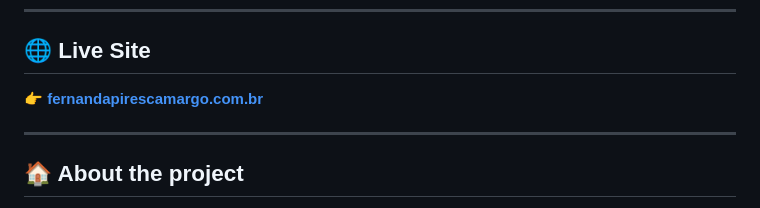
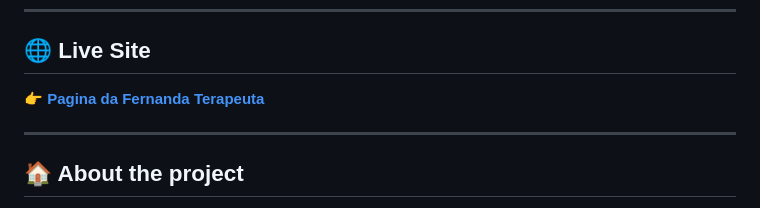
Before and after one commit to gcamargocoder/Landing_Page_Fernanda_Pires, a Markdown page: README.md, the part around the change. Drawn GitHub-style.

Commit message:
Fix formatting issues in README.md

```diff
--- a/README.md
+++ b/README.md
@@ -20,7 +20,7 @@
 ---
 
 ## 🌐 Live Site
-👉 [**fernandapirescamargo.com.br**](https://gcamargocoder.github.io/Landing_Page_Fernanda_Pires/)
+👉 [**Pagina da Fernanda Terapeuta**](https://gcamargocoder.github.io/Landing_Page_Fernanda_Pires/)
 
 ---
 
```
